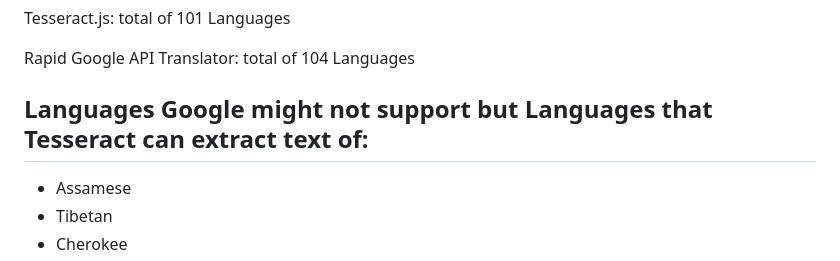
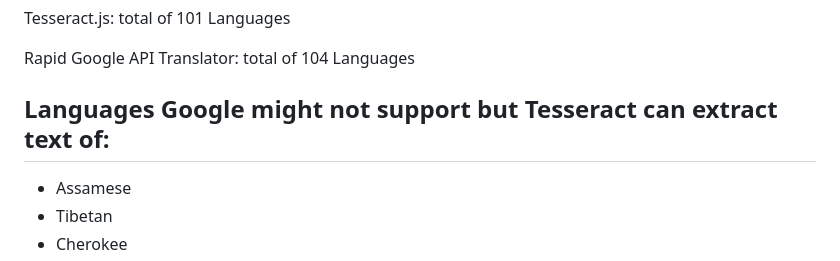
Before and after one commit to jzhupan/Image-To-Text-Translator-App, a Markdown page: README.md, the part around the change. Drawn GitHub-style.

```diff
--- a/README.md
+++ b/README.md
@@ -24,7 +24,7 @@ Tesseract.js: total of 101 Languages
 
 Rapid Google API Translator: total of 104 Languages
 
-## Languages Google might not support but Languages that Tesseract can extract text of:
+## Languages Google might not support but Tesseract can extract text of:
 
 - Assamese
 - Tibetan
```
